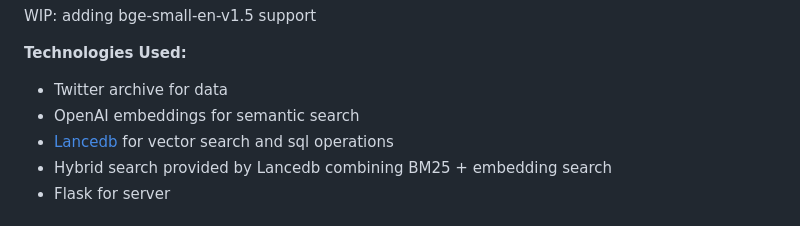
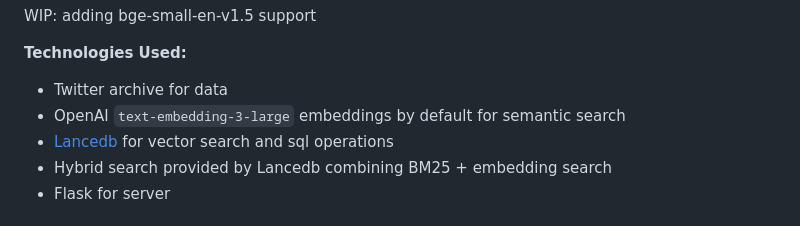
Before and after one commit to sankalp1999/semantweet-search, a Markdown page: README.md, the part around the change. Drawn GitHub-style.

```diff
--- a/README.md
+++ b/README.md
@@ -18,7 +18,7 @@ WIP: adding bge-small-en-v1.5 support
 
 **Technologies Used:**
 - Twitter archive for data
-- OpenAI embeddings for semantic search
+- OpenAI `text-embedding-3-large` embeddings by default for semantic search
 - [Lancedb](https://lancedb.com/) for vector search and sql operations
 - Hybrid search provided by Lancedb combining BM25 + embedding search
 - Flask for server
```
